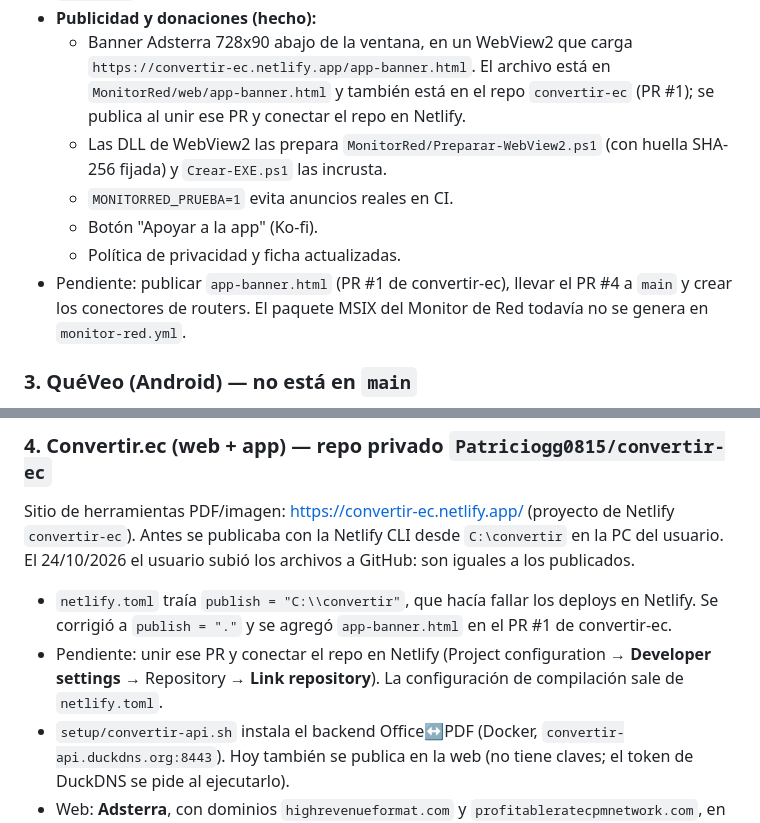
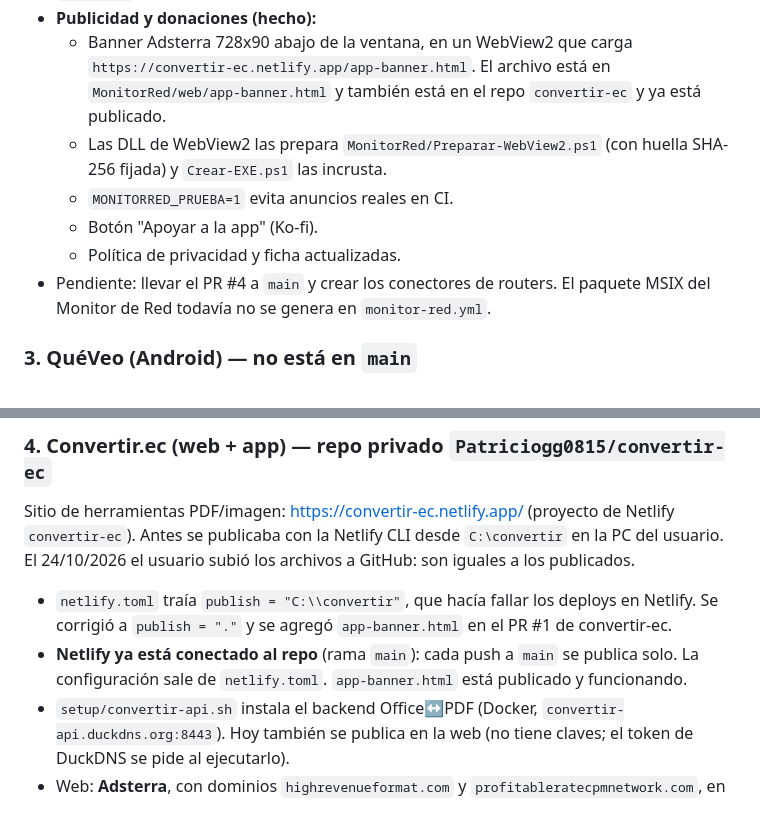
Before and after one commit to Patriciogg0815/Moda, a Markdown page: CLAUDE.md, 2 parts joined by grey strips. GitHub-like rendering.

Commit message:
Memoria: convertir-ec conectado a Netlify y banner publicado
Co-Authored-By: Claude Opus 5.5 <noreply@anthropic.com>
Claude-Session: https://claude.ai/code/session_011C9jdgPyHFRHmCFJn7XS3W

```diff
--- a/CLAUDE.md
+++ b/CLAUDE.md
@@ -61,14 +61,13 @@ consume cada uno. Mismo estilo que RespaldoDrivers: PowerShell + WPF, con el esc
 - **Publicidad y donaciones (hecho):**
   - Banner Adsterra 728x90 abajo de la ventana, en un WebView2 que carga
     `https://convertir-ec.netlify.app/app-banner.html`. El archivo está en `MonitorRed/web/app-banner.html` y
-    también está en el repo `convertir-ec` (PR #1); se publica al unir ese PR y conectar el repo en Netlify.
+    también está en el repo `convertir-ec` y ya está publicado.
   - Las DLL de WebView2 las prepara `MonitorRed/Preparar-WebView2.ps1` (con huella SHA-256 fijada) y
     `Crear-EXE.ps1` las incrusta.
   - `MONITORRED_PRUEBA=1` evita anuncios reales en CI.
   - Botón "Apoyar a la app" (Ko-fi).
   - Política de privacidad y ficha actualizadas.
-- Pendiente: publicar `app-banner.html` (PR #1 de convertir-ec), llevar el PR #4 a `main` y crear los
-  conectores de routers.
+- Pendiente: llevar el PR #4 a `main` y crear los conectores de routers.
   El paquete MSIX del Monitor de Red todavía no se genera en `monitor-red.yml`.
 
 ### 3. QuéVeo (Android) — **no está en `main`**
@@ -92,8 +91,8 @@ subió los archivos a GitHub: son iguales a los publicados.
 
 - `netlify.toml` traía `publish = "C:\\convertir"`, que hacía fallar los deploys en Netlify. Se corrigió a
   `publish = "."` y se agregó `app-banner.html` en el PR #1 de convertir-ec.
-- Pendiente: unir ese PR y conectar el repo en Netlify (Project configuration → **Developer settings** →
-  Repository → **Link repository**). La configuración de compilación sale de `netlify.toml`.
+- **Netlify ya está conectado al repo** (rama `main`): cada push a `main` se publica solo. La configuración
+  sale de `netlify.toml`. `app-banner.html` está publicado y funcionando.
 - `setup/convertir-api.sh` instala el backend Office↔PDF (Docker, `convertir-api.duckdns.org:8443`). Hoy
   también se publica en la web (no tiene claves; el token de DuckDNS se pide al ejecutarlo).
 - Web: **Adsterra**, con dominios `highrevenueformat.com` y `profitableratecpmnetwork.com`, en `/js/common.js`:
```
